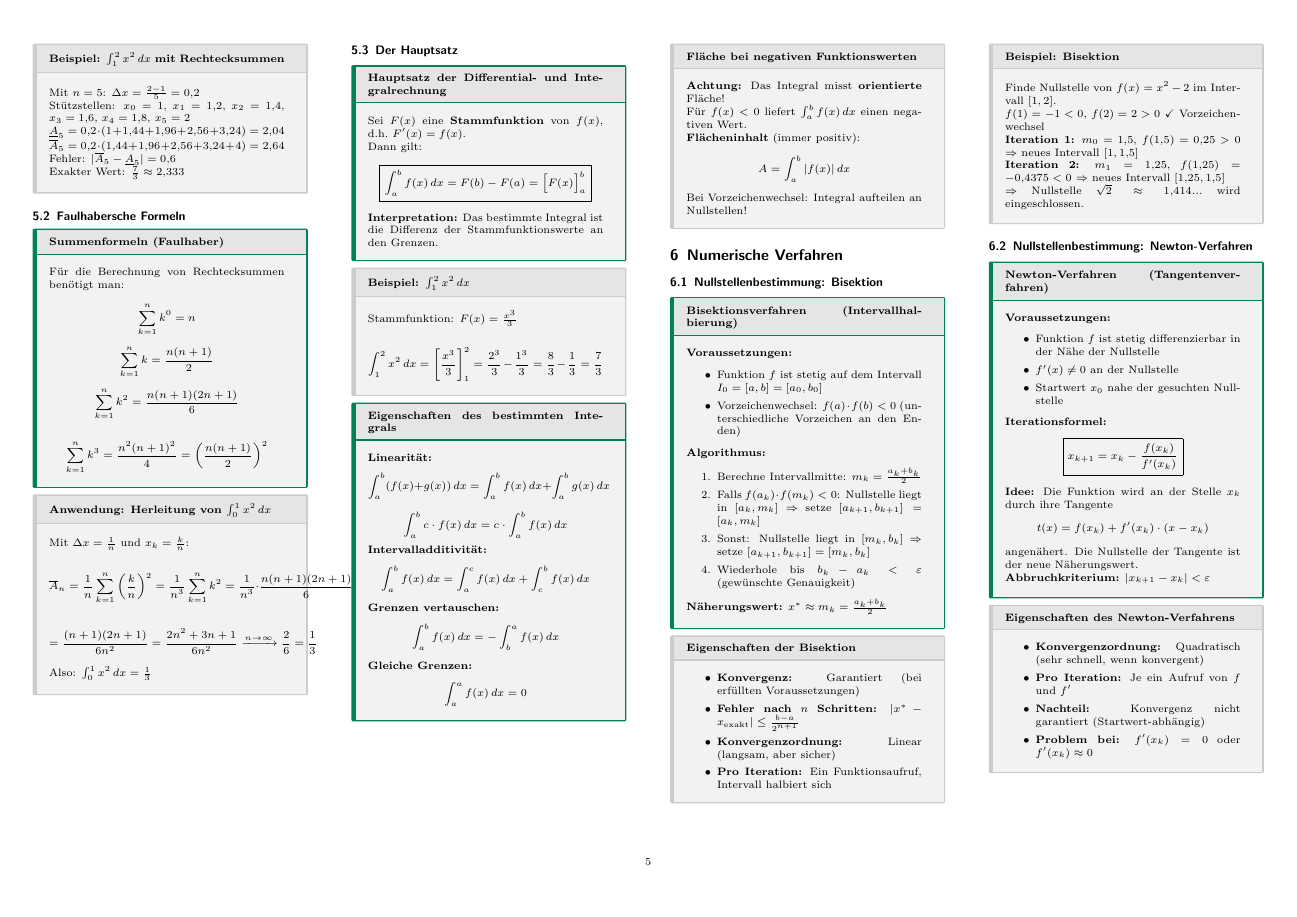
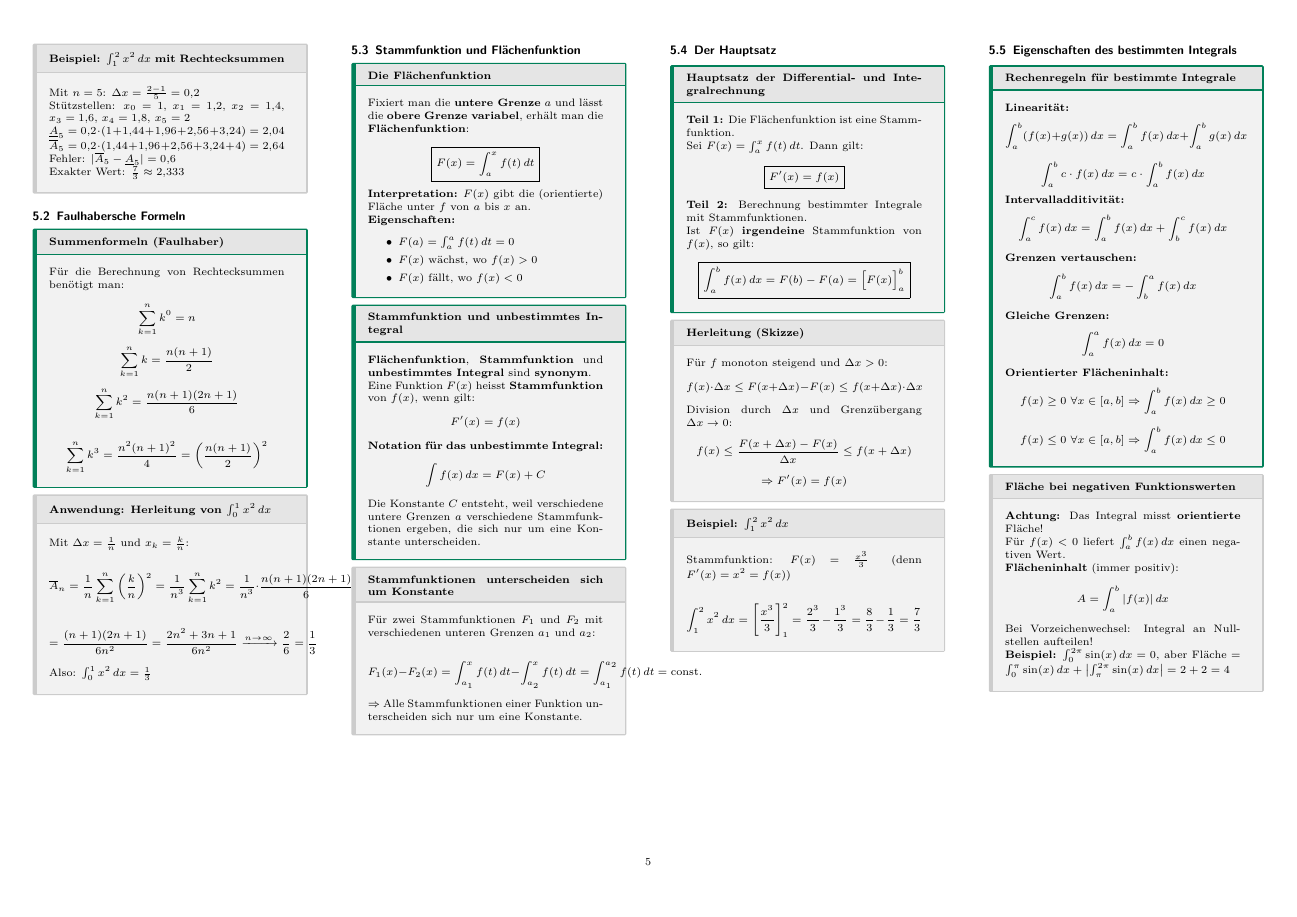
Before and after one commit to thompsonDevs/cheatsheets-compsci-hslu, a LaTeX document (src/ana-g/cheatsheet.tex): page 5 of 7 before the commit and page 5 of 8 after it. Compiled offline with pdfLaTeX.

Commit message:
feat: add chapter about unbestimmte Integrale

```diff
--- a/src/ana-g/cheatsheet.tex
+++ b/src/ana-g/cheatsheet.tex
@@ -762,36 +762,91 @@ $$= \frac{(n+1)(2n+1)}{6n^2} = \frac{2n^2 + 3n + 1}{6n^2} \xrightarrow{n \to \in
 Also: $\int_0^1 x^2 \, dx = \frac{1}{3}$
 \end{subbox}
 
+\subsection{Stammfunktion und Flächenfunktion}
+
+\begin{mainbox}{Die Flächenfunktion}
+Fixiert man die \textbf{untere Grenze} $a$ und lässt die \textbf{obere Grenze variabel}, erhält man die \textbf{Flächenfunktion}:
+
+$$\boxed{F(x) = \int_a^x f(t) \, dt}$$
+
+\textbf{Interpretation:} $F(x)$ gibt die (orientierte) Fläche unter $f$ von $a$ bis $x$ an.
+
+\textbf{Eigenschaften:}
+\begin{itemize}
+	\item $F(a) = \int_a^a f(t) \, dt = 0$
+	\item $F(x)$ wächst, wo $f(x) > 0$
+	\item $F(x)$ fällt, wo $f(x) < 0$
+\end{itemize}
+\end{mainbox}
+
+\begin{mainbox}{Stammfunktion und unbestimmtes Integral}
+\textbf{Flächenfunktion}, \textbf{Stammfunktion} und \textbf{unbestimmtes Integral} sind \textbf{synonym}.
+
+Eine Funktion $F(x)$ heisst \textbf{Stammfunktion} von $f(x)$, wenn gilt:
+$$F'(x) = f(x)$$
+
+\textbf{Notation für das unbestimmte Integral:}
+$$\int f(x) \, dx = F(x) + C$$
+
+Die Konstante $C$ entsteht, weil verschiedene untere Grenzen $a$ verschiedene Stammfunktionen ergeben, die sich nur um eine Konstante unterscheiden.
+\end{mainbox}
+
+\begin{subbox}{Stammfunktionen unterscheiden sich um Konstante}
+Für zwei Stammfunktionen $F_1$ und $F_2$ mit verschiedenen unteren Grenzen $a_1$ und $a_2$:
+
+$$F_1(x) - F_2(x) = \int_{a_1}^x f(t)\,dt - \int_{a_2}^x f(t)\,dt = \int_{a_1}^{a_2} f(t)\,dt = \text{const.}$$
+
+$\Rightarrow$ Alle Stammfunktionen einer Funktion unterscheiden sich nur um eine Konstante.
+\end{subbox}
+
 \subsection{Der Hauptsatz}
 
 \begin{mainbox}{Hauptsatz der Differential- und Integralrechnung}
-Sei $F(x)$ eine \textbf{Stammfunktion} von $f(x)$, d.h.\ $F'(x) = f(x)$.
+\textbf{Teil 1:} Die Flächenfunktion ist eine Stammfunktion.
 
-Dann gilt:
+Sei $F(x) = \int_a^x f(t)\,dt$. Dann gilt:
+$$\boxed{F'(x) = f(x)}$$
+
+\textbf{Teil 2:} Berechnung bestimmter Integrale mit Stammfunktionen.
+
+Ist $F(x)$ \textbf{irgendeine} Stammfunktion von $f(x)$, so gilt:
 $$\boxed{\int_a^b f(x) \, dx = F(b) - F(a) = \Big[F(x)\Big]_a^b}$$
-
-\textbf{Interpretation:} Das bestimmte Integral ist die Differenz der Stammfunktionswerte an den Grenzen.
 \end{mainbox}
 
+\begin{subbox}{Herleitung (Skizze)}
+Für $f$ monoton steigend und $\Delta x > 0$:
+$$f(x) \cdot \Delta x \leq F(x + \Delta x) - F(x) \leq f(x + \Delta x) \cdot \Delta x$$
+
+Division durch $\Delta x$ und Grenzübergang $\Delta x \to 0$:
+$$f(x) \leq \frac{F(x + \Delta x) - F(x)}{\Delta x} \leq f(x + \Delta x)$$
+$$\Rightarrow F'(x) = f(x)$$
+\end{subbox}
+
 \begin{subbox}{Beispiel: $\int_1^2 x^2 \, dx$}
-Stammfunktion: $F(x) = \frac{x^3}{3}$
+Stammfunktion: $F(x) = \frac{x^3}{3}$ \quad (denn $F'(x) = x^2 = f(x)$)
 
 $$\int_1^2 x^2 \, dx = \left[\frac{x^3}{3}\right]_1^2 = \frac{2^3}{3} - \frac{1^3}{3} = \frac{8}{3} - \frac{1}{3} = \frac{7}{3}$$
 \end{subbox}
 
-\begin{mainbox}{Eigenschaften des bestimmten Integrals}
+\subsection{Eigenschaften des bestimmten Integrals}
+
+\begin{mainbox}{Rechenregeln für bestimmte Integrale}
 \textbf{Linearität:}
 $$\int_a^b (f(x) + g(x)) \, dx = \int_a^b f(x) \, dx + \int_a^b g(x) \, dx$$
 $$\int_a^b c \cdot f(x) \, dx = c \cdot \int_a^b f(x) \, dx$$
 
 \textbf{Intervalladditivität:}
-$$\int_a^b f(x) \, dx = \int_a^c f(x) \, dx + \int_c^b f(x) \, dx$$
+$$\int_a^c f(x) \, dx = \int_a^b f(x) \, dx + \int_b^c f(x) \, dx$$
 
 \textbf{Grenzen vertauschen:}
 $$\int_a^b f(x) \, dx = -\int_b^a f(x) \, dx$$
 
 \textbf{Gleiche Grenzen:}
 $$\int_a^a f(x) \, dx = 0$$
+
+\textbf{Orientierter Flächeninhalt:}
+$$f(x) \geq 0 \ \forall x \in [a,b] \Rightarrow \int_a^b f(x)\,dx \geq 0$$
+$$f(x) \leq 0 \ \forall x \in [a,b] \Rightarrow \int_a^b f(x)\,dx \leq 0$$
 \end{mainbox}
 
 \begin{subbox}{Fläche bei negativen Funktionswerten}
@@ -802,7 +857,9 @@ Für $f(x) < 0$ liefert $\int_a^b f(x) \, dx$ einen negativen Wert.
 \textbf{Flächeninhalt} (immer positiv):
 $$A = \int_a^b |f(x)| \, dx$$
 
-Bei Vorzeichenwechsel: Integral aufteilen an Nullstellen!
+Bei Vorzeichenwechsel: Integral an Nullstellen aufteilen!
+
+\textbf{Beispiel:} $\int_0^{2\pi} \sin(x)\,dx = 0$, aber Fläche $= \int_0^{\pi} \sin(x)\,dx + \left|\int_{\pi}^{2\pi} \sin(x)\,dx\right| = 2 + 2 = 4$
 \end{subbox}
 
 \section{Numerische Verfahren}
```
Also changed, not shown: src/ana-g/cheatsheet.pdf.
